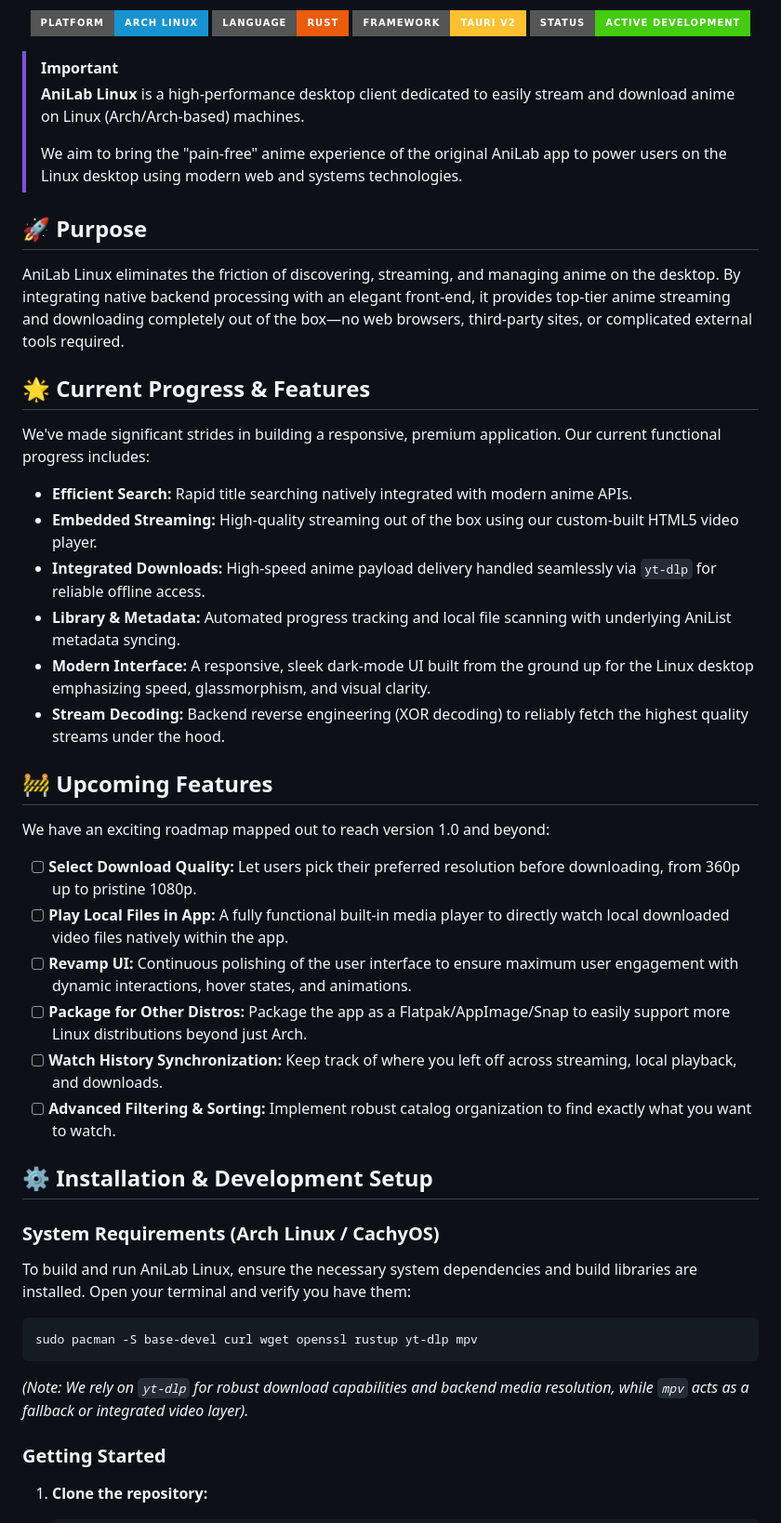
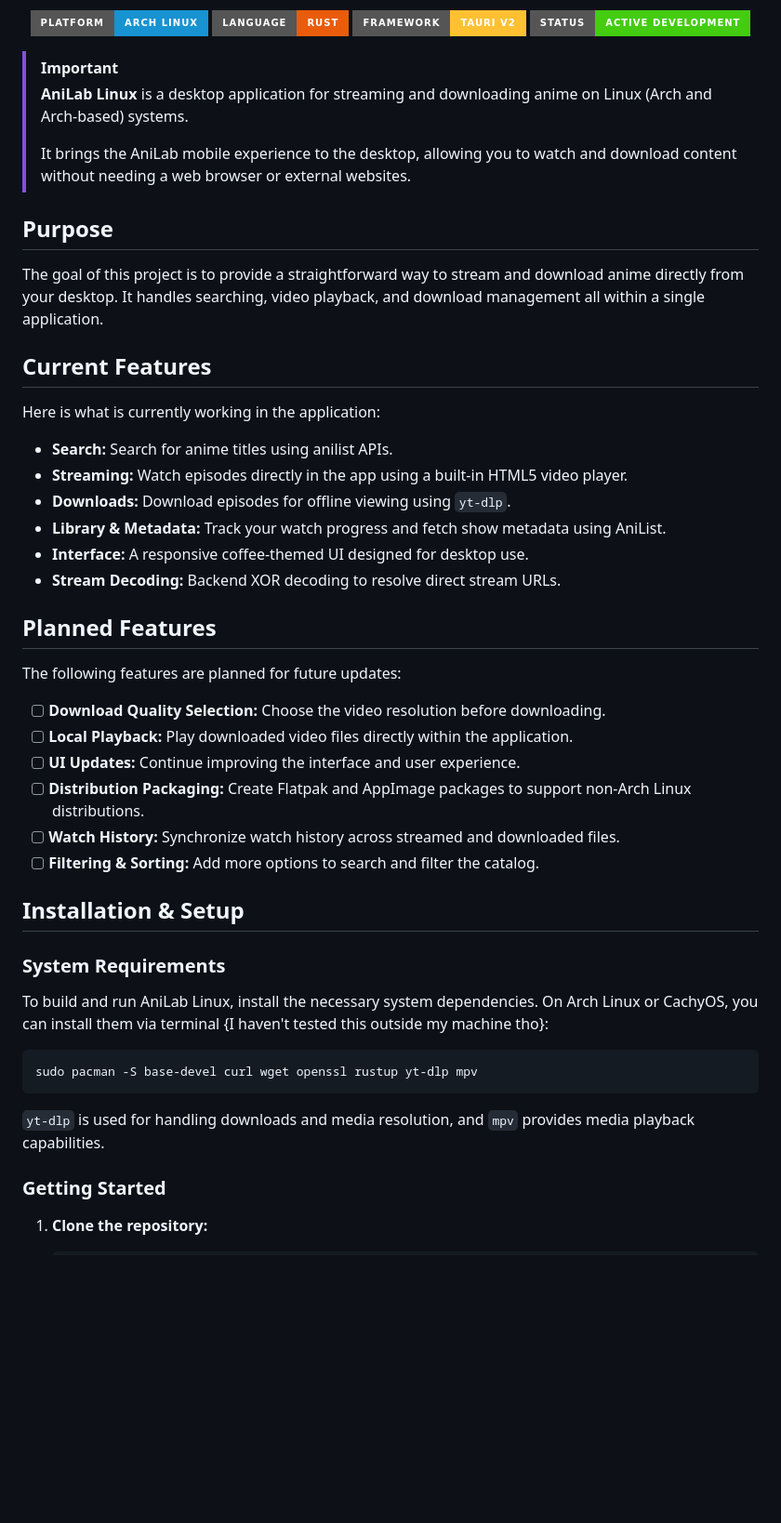
Before and after one commit to callmejojoe/anilab-linux, a Markdown page: README.md, the part around the change. Shown at 93% size. Drawn GitHub-style; badges without logos; blank space fills up the shorter version.

Commit message:
update to README.md fahh

````diff
--- a/README.md
+++ b/README.md
@@ -8,47 +8,47 @@
 </p>
 
 > [!IMPORTANT]
-> **AniLab Linux** is a high-performance desktop client dedicated to easily stream and download anime on Linux (Arch/Arch-based) machines.
+> **AniLab Linux** is a desktop application for streaming and downloading anime on Linux (Arch and Arch-based) systems.
 >
-> We aim to bring the "pain-free" anime experience of the original AniLab app to power users on the Linux desktop using modern web and systems technologies.
+> It brings the AniLab mobile experience to the desktop, allowing you to watch and download content without needing a web browser or external websites.
 
-## 🚀 Purpose
+## Purpose
 
-AniLab Linux eliminates the friction of discovering, streaming, and managing anime on the desktop. By integrating native backend processing with an elegant front-end, it provides top-tier anime streaming and downloading completely out of the box—no web browsers, third-party sites, or complicated external tools required.
+The goal of this project is to provide a straightforward way to stream and download anime directly from your desktop. It handles searching, video playback, and download management all within a single application.
 
-## 🌟 Current Progress & Features
+## Current Features
 
-We've made significant strides in building a responsive, premium application. Our current functional progress includes:
+Here is what is currently working in the application:
 
-- **Efficient Search:** Rapid title searching natively integrated with modern anime APIs.
-- **Embedded Streaming:** High-quality streaming out of the box using our custom-built HTML5 video player.
-- **Integrated Downloads:** High-speed anime payload delivery handled seamlessly via `yt-dlp` for reliable offline access.
-- **Library & Metadata:** Automated progress tracking and local file scanning with underlying AniList metadata syncing.
-- **Modern Interface:** A responsive, sleek dark-mode UI built from the ground up for the Linux desktop emphasizing speed, glassmorphism, and visual clarity.
-- **Stream Decoding:** Backend reverse engineering (XOR decoding) to reliably fetch the highest quality streams under the hood.
+- **Search:** Search for anime titles using anilist APIs.
+- **Streaming:** Watch episodes directly in the app using a built-in HTML5 video player.
+- **Downloads:** Download episodes for offline viewing using `yt-dlp`.
+- **Library & Metadata:** Track your watch progress and fetch show metadata using AniList.
+- **Interface:** A responsive coffee-themed UI designed for desktop use.
+- **Stream Decoding:** Backend XOR decoding to resolve direct stream URLs.
 
-## 🚧 Upcoming Features
+## Planned Features
 
-We have an exciting roadmap mapped out to reach version 1.0 and beyond:
+The following features are planned for future updates:
 
-- [ ] **Select Download Quality:** Let users pick their preferred resolution before downloading, from 360p up to pristine 1080p.
-- [ ] **Play Local Files in App:** A fully functional built-in media player to directly watch local downloaded video files natively within the app.
-- [ ] **Revamp UI:** Continuous polishing of the user interface to ensure maximum user engagement with dynamic interactions, hover states, and animations.
-- [ ] **Package for Other Distros:** Package the app as a Flatpak/AppImage/Snap to easily support more Linux distributions beyond just Arch.
-- [ ] **Watch History Synchronization:** Keep track of where you left off across streaming, local playback, and downloads.
-- [ ] **Advanced Filtering & Sorting:** Implement robust catalog organization to find exactly what you want to watch.
+- [ ] **Download Quality Selection:** Choose the video resolution before downloading.
+- [ ] **Local Playback:** Play downloaded video files directly within the application.
+- [ ] **UI Updates:** Continue improving the interface and user experience.
+- [ ] **Distribution Packaging:** Create Flatpak and AppImage packages to support non-Arch Linux distributions.
+- [ ] **Watch History:** Synchronize watch history across streamed and downloaded files.
+- [ ] **Filtering & Sorting:** Add more options to search and filter the catalog.
 
-## ⚙️ Installation & Development Setup
+## Installation & Setup
 
-### System Requirements (Arch Linux / CachyOS)
+### System Requirements
 
-To build and run AniLab Linux, ensure the necessary system dependencies and build libraries are installed. Open your terminal and verify you have them:
+To build and run AniLab Linux, install the necessary system dependencies. On Arch Linux or CachyOS, you can install them via terminal {I haven't tested this outside my machine tho}:
 
 ```bash
 sudo pacman -S base-devel curl wget openssl rustup yt-dlp mpv
 ```
 
-*(Note: We rely on `yt-dlp` for robust download capabilities and backend media resolution, while `mpv` acts as a fallback or integrated video layer).*
+`yt-dlp` is used for handling downloads and media resolution, and `mpv` provides media playback capabilities.
 
 ### Getting Started
 
````
